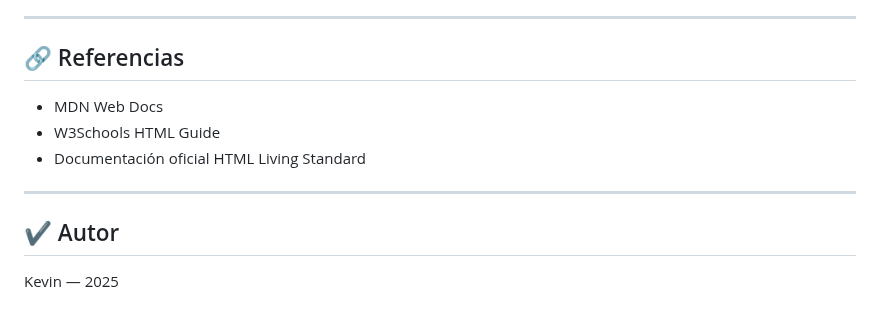
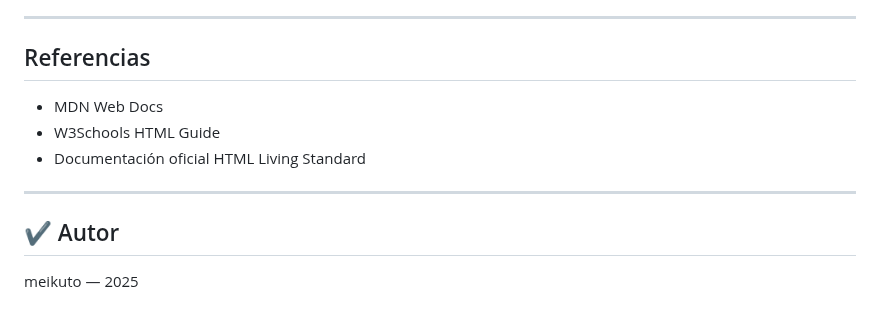
Before and after one commit to TzerK-LAST/CRUDScope-HTML-MediaPanel, a Markdown page: readme.md, the part around one of its changes. Rendered like a GitHub page.

```diff
--- a/readme.md
+++ b/readme.md
@@ -97,7 +97,7 @@ Ayuda a buscadores y sistemas automatizados.
 
 ---
 
-## 🔗 Referencias
+##  Referencias
 - MDN Web Docs
 - W3Schools HTML Guide
 - Documentación oficial HTML Living Standard
@@ -105,4 +105,4 @@ Ayuda a buscadores y sistemas automatizados.
 ---
 
 ## ✔ Autor
-Kevin — 2025
+meikuto — 2025
```
Also changed, not shown: other parts of readme.md (+6 -6 lines).
